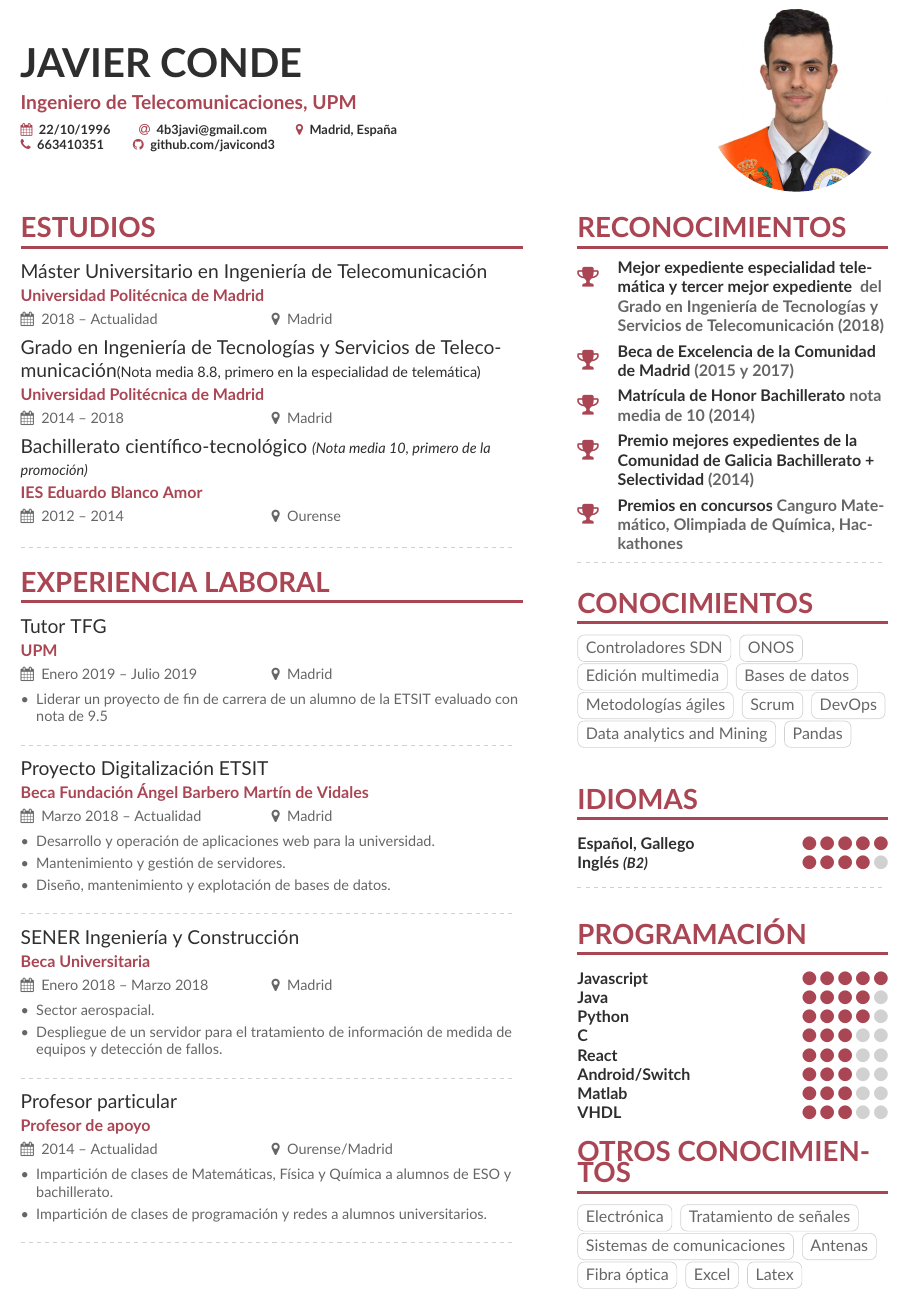
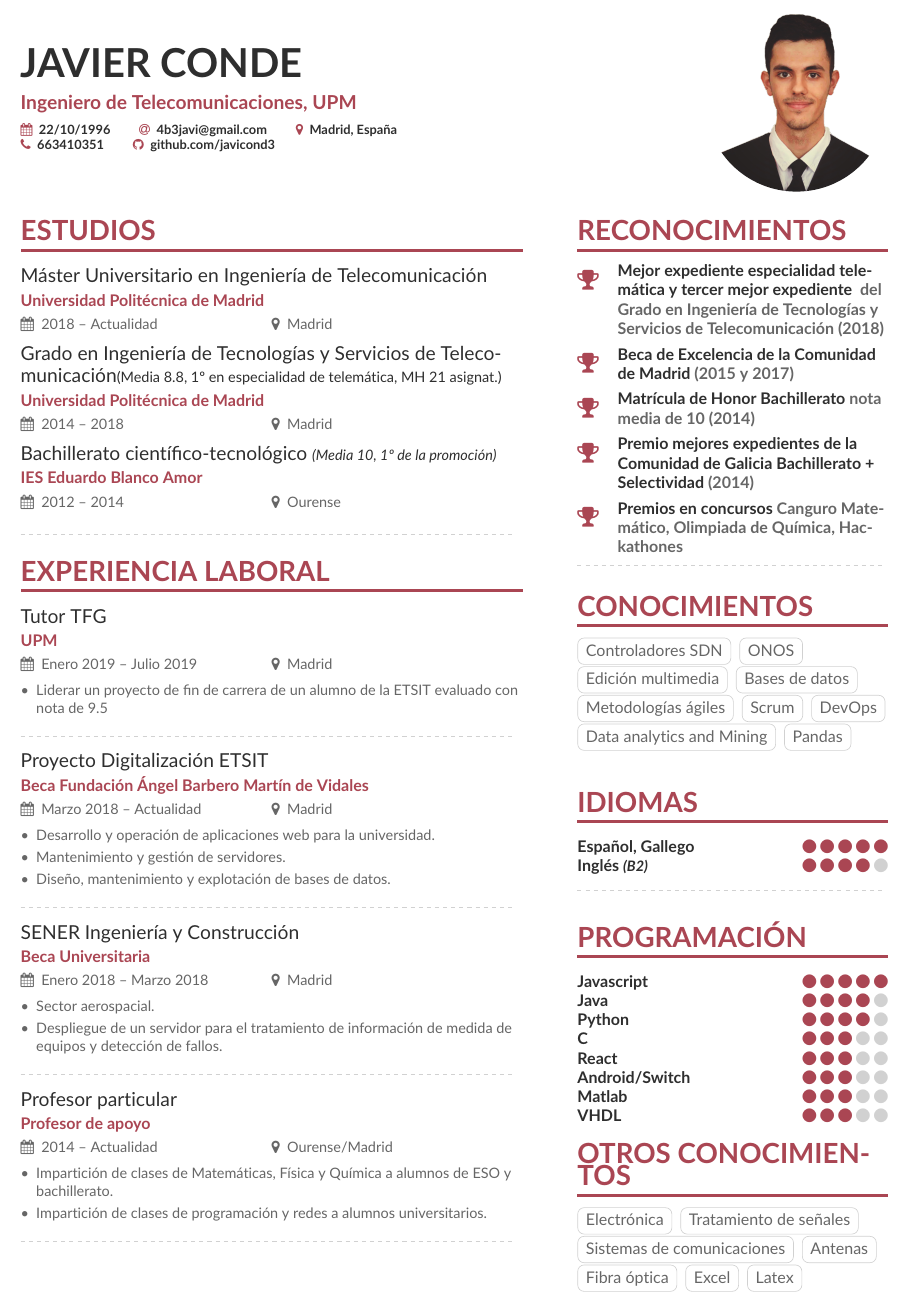
Before and after one commit to javicond3/CV, a LaTeX CV (isso.tex): part of the page, cut so that both start at the same text. Compiled offline with pdfLaTeX.

Commit message:
2020/03/17

```diff
--- a/isso.tex
+++ b/isso.tex
@@ -65,7 +65,7 @@
 \name{Javier Conde}
 \tagline{Ingeniero de Telecomunicaciones, UPM}
 % Cropped to square from https://en.wikipedia.org/wiki/Marissa_Mayer#/media/File:Marissa_Mayer_May_2014_(cropped).jpg, CC-BY 2.0
-\photo{4cm}{foto}
+\photo{4cm}{foto2_1}
 \personalinfo{%
   % Not all of these are required!
   % You can add your own with \printinfo{symbol}{detail}
@@ -94,9 +94,9 @@
 \cvsection[page1sidebar]{Estudios}
 
 \cvevent{Máster Universitario en Ingeniería de Telecomunicación}{Universidad Politécnica de Madrid}{2018 -- Actualidad}{Madrid}
-\cvevent{Grado en Ingeniería de Tecnologías y Servicios de Telecomunicación{\small(Nota media 8.8, primero en la especialidad de telemática)}}{Universidad Politécnica de Madrid}{2014 -- 2018}{Madrid}
+\cvevent{Grado en Ingeniería de Tecnologías y Servicios de Telecomunicación{\small(Media 8.8, 1º en especialidad de telemática, MH 21 asignat.)}}{Universidad Politécnica de Madrid}{2014 -- 2018}{Madrid}
 
-\cvevent{Bachillerato científico-tecnológico \textit{\small(Nota media 10, primero de la promoción)}}{IES Eduardo Blanco Amor}{2012 -- 2014}{Ourense}
+\cvevent{Bachillerato científico-tecnológico \textit{\small(Media 10, 1º de la promoción)}}{IES Eduardo Blanco Amor}{2012 -- 2014}{Ourense}
 \divider
 
 \cvsection[page1sidebar]{Experiencia laboral}
```
Also changed, not shown: cv_kuva2.png (deleted), foto2.png (added), foto2_1.png (added).
